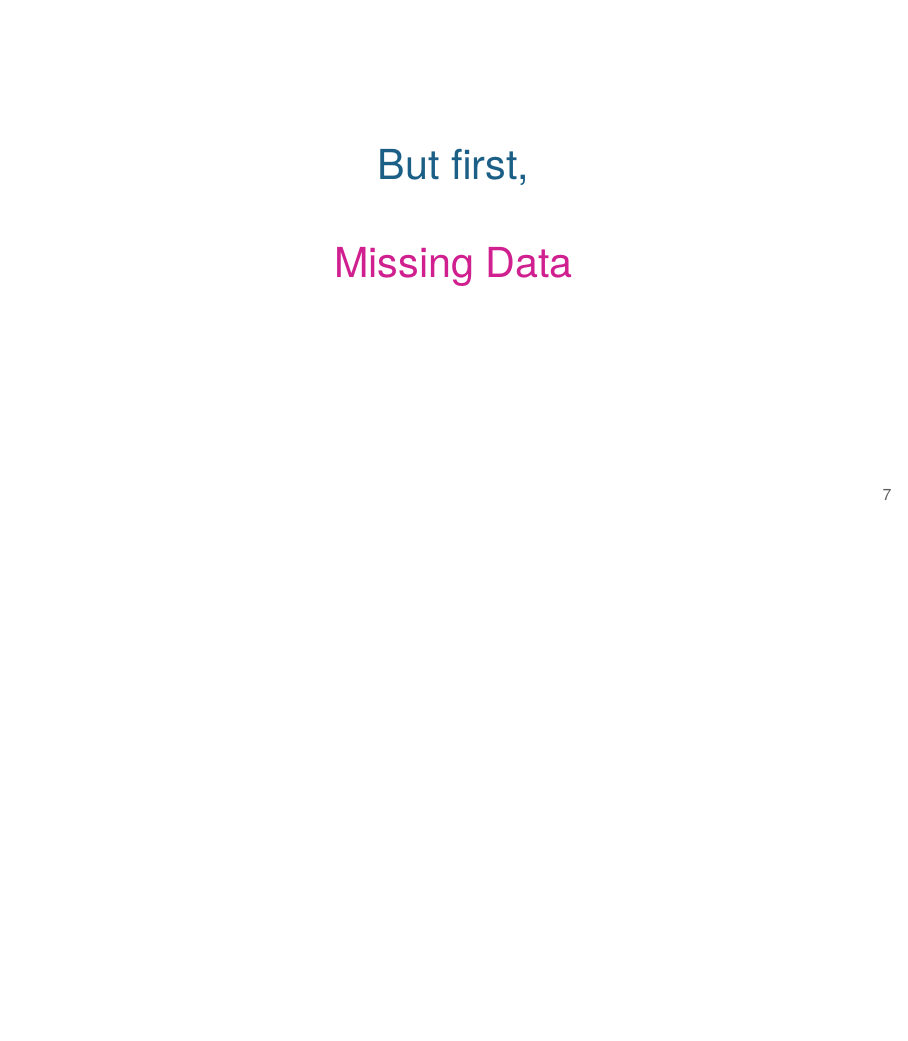
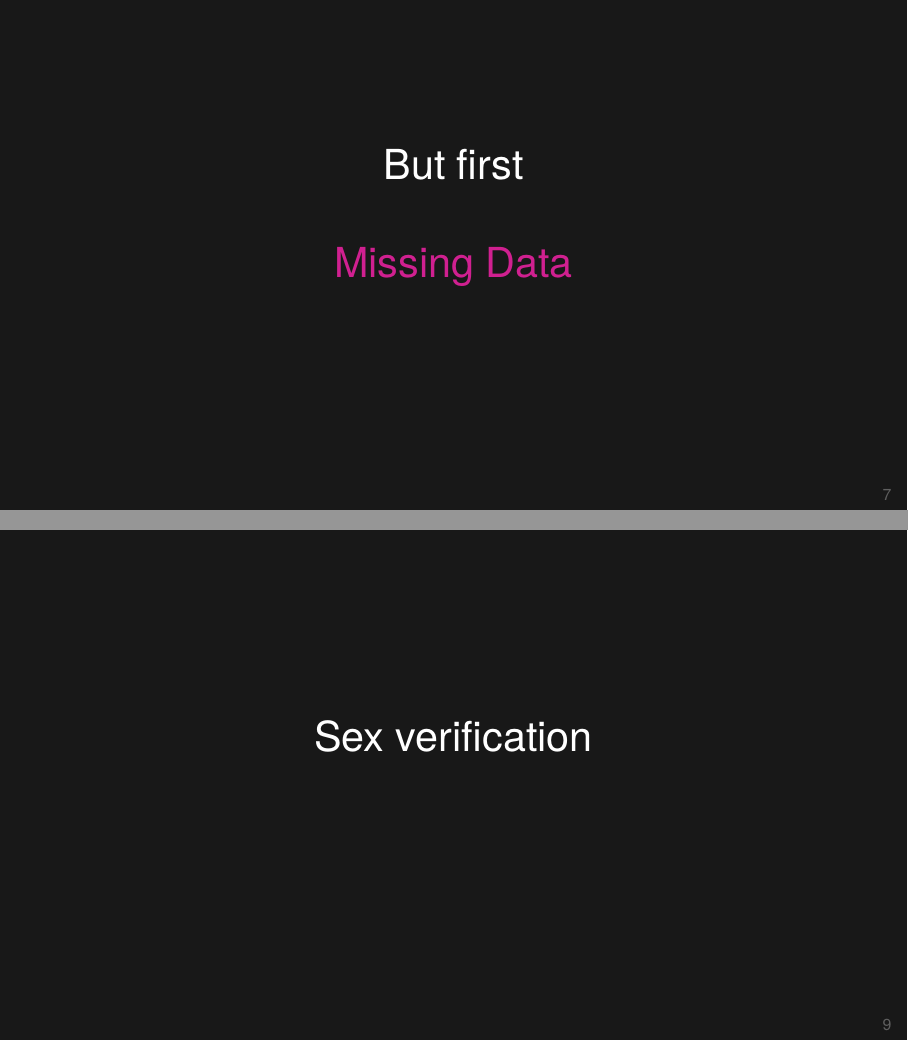
Before and after one commit to kbroman/Talk_OSGA2021, LaTeX slides (osga2021.tex): page 7 of 10 before the commit and pages 7 and 9 of 11 after it, the two joined at a grey line, the shorter picture padded with empty space. Compiled offline with XeLaTeX.

Commit message:
black background for transition slides

```diff
--- a/osga2021.tex
+++ b/osga2021.tex
@@ -149,13 +149,15 @@
 
 
 
+{\setbeamercolor{normal text}{bg=foreground,fg=background}
 
 \begin{frame}[c]{}
 
   \centering
   \LARGE
+  \color{white}
 
-  {\color{title} But first,} \\[24pt]
+  But first \\[24pt]
 
   {\vhilit Missing Data}
 
@@ -179,6 +181,30 @@
   }
 
 \end{frame}
+
+
+{\setbeamercolor{normal text}{bg=foreground,fg=background}
+
+\begin{frame}[c]{}
+
+
+\centering
+\LARGE
+\color{white}
+
+Sex verification
+
+\note{
+  One way to identify sample mislabelings is by comparing the
+  annotated to sex to what you can infer from the genotypes or
+  expression data.
+}
+
+\end{frame}
+}
+
+
+
 
 
 
```
Also changed, not shown: osga2021.tex (2 more changed lines).
